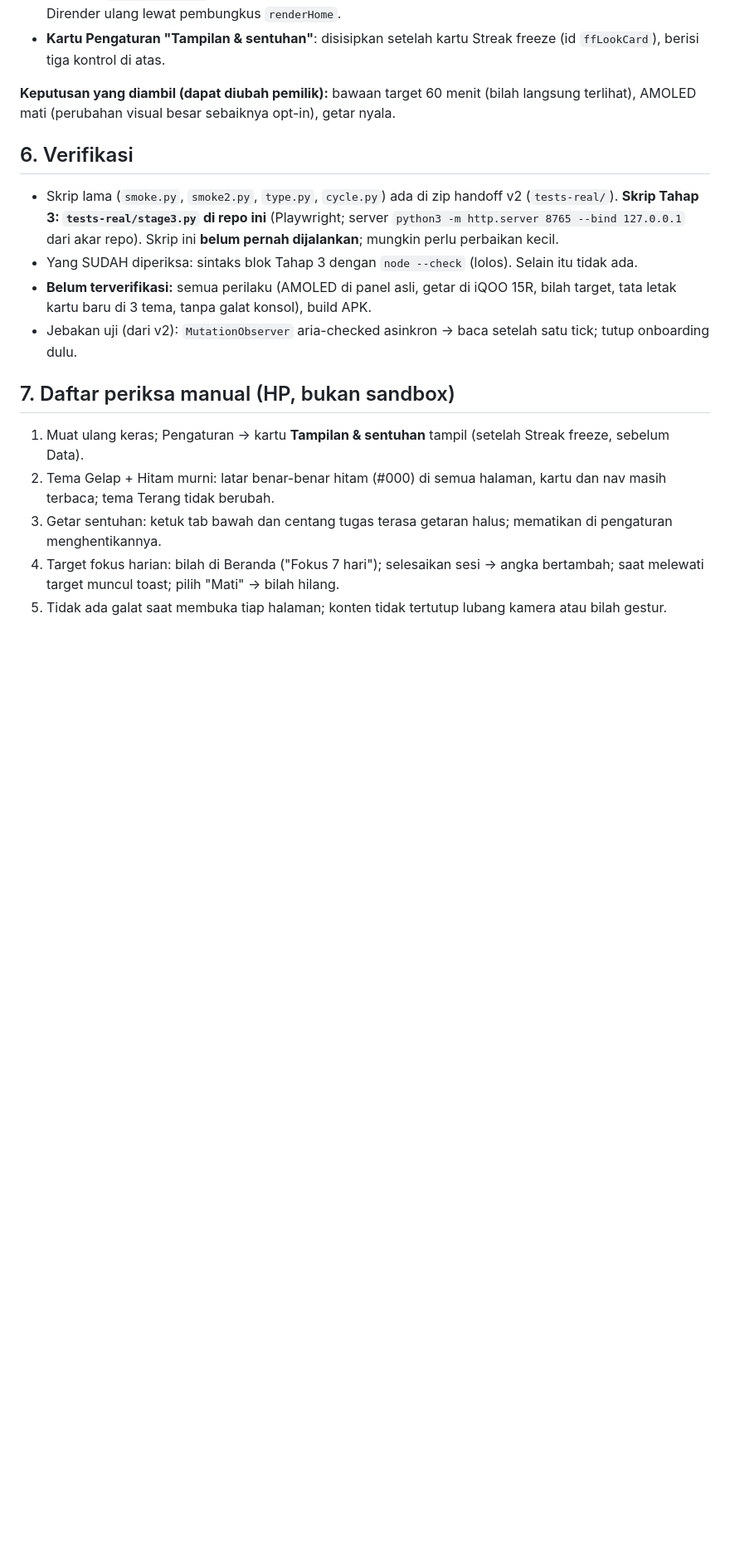
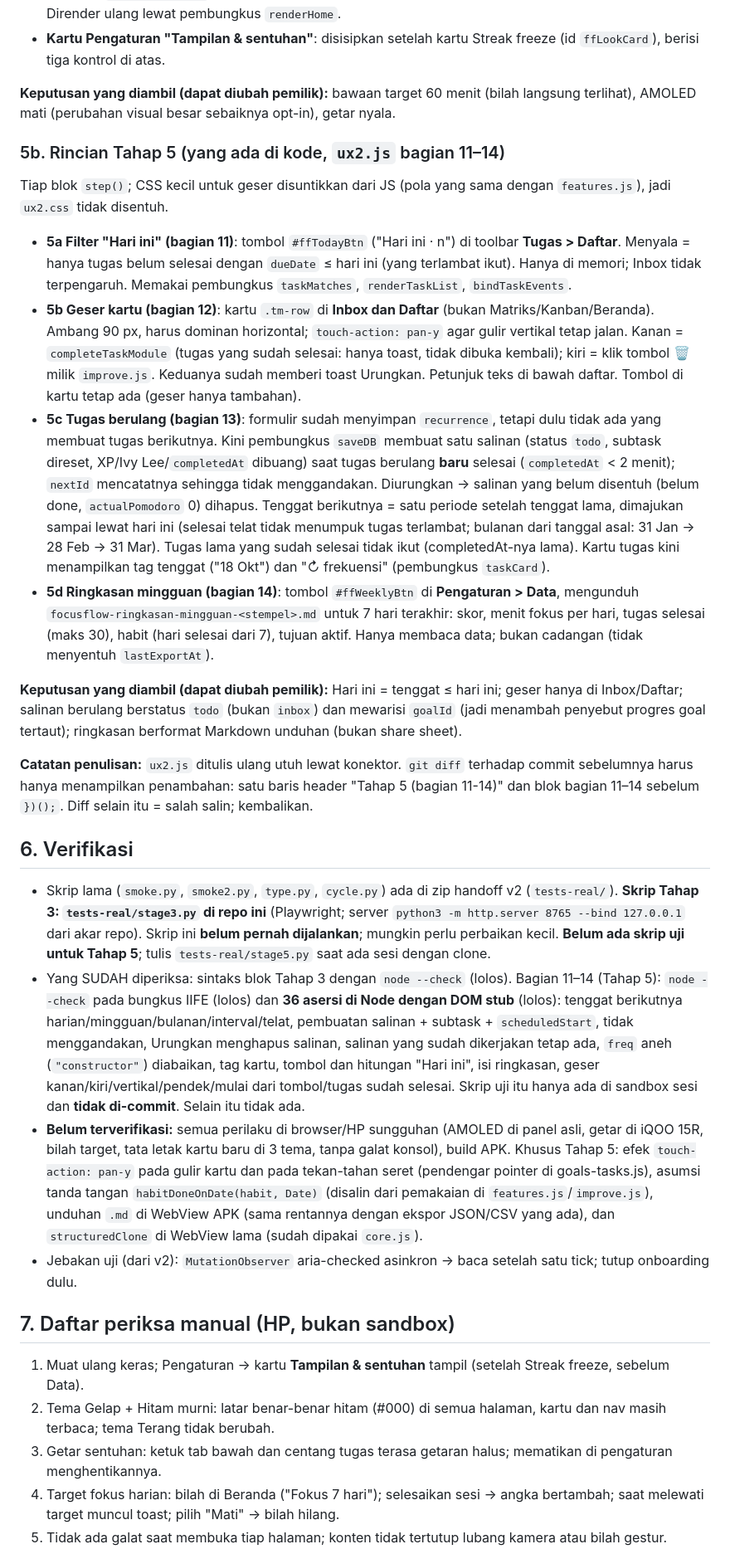
Before and after one commit to sherlocomp-cyber/focus-flow, a Markdown page: HANDOFF-focus-flow-v3.md, the part around one of its changes. Shown at 83% size. Rendered like a GitHub page; blank space fills up the shorter version.

Commit message:
Handoff v3: perbarui bagian 4 (Tahap 4 diblokir, Tahap 5 sebagian: 5a-5d belum diuji) + rincian, verifikasi, daftar periksa

```diff
--- a/HANDOFF-focus-flow-v3.md
+++ b/HANDOFF-focus-flow-v3.md
@@ -59,11 +59,24 @@ Semua di `ux2.js` bagian 8–10 dan `ux2.css` bagian 5 (tiap blok `step()`, kega
 
 **Keputusan yang diambil (dapat diubah pemilik):** bawaan target 60 menit (bilah langsung terlihat), AMOLED mati (perubahan visual besar sebaiknya opt-in), getar nyala.
 
+### 5b. Rincian Tahap 5 (yang ada di kode, `ux2.js` bagian 11–14)
+
+Tiap blok `step()`; CSS kecil untuk geser disuntikkan dari JS (pola yang sama dengan `features.js`), jadi `ux2.css` tidak disentuh.
+
+- **5a Filter "Hari ini" (bagian 11)**: tombol `#ffTodayBtn` ("Hari ini · n") di toolbar **Tugas > Daftar**. Menyala = hanya tugas belum selesai dengan `dueDate` ≤ hari ini (yang terlambat ikut). Hanya di memori; Inbox tidak terpengaruh. Memakai pembungkus `taskMatches`, `renderTaskList`, `bindTaskEvents`.
+- **5b Geser kartu (bagian 12)**: kartu `.tm-row` di **Inbox dan Daftar** (bukan Matriks/Kanban/Beranda). Ambang 90 px, harus dominan horizontal; `touch-action: pan-y` agar gulir vertikal tetap jalan. Kanan = `completeTaskModule` (tugas yang sudah selesai: hanya toast, tidak dibuka kembali); kiri = klik tombol 🗑 milik `improve.js`. Keduanya sudah memberi toast Urungkan. Petunjuk teks di bawah daftar. Tombol di kartu tetap ada (geser hanya tambahan).
+- **5c Tugas berulang (bagian 13)**: formulir sudah menyimpan `recurrence`, tetapi dulu tidak ada yang membuat tugas berikutnya. Kini pembungkus `saveDB` membuat satu salinan (status `todo`, subtask direset, XP/Ivy Lee/`completedAt` dibuang) saat tugas berulang **baru** selesai (`completedAt` < 2 menit); `nextId` mencatatnya sehingga tidak menggandakan. Diurungkan → salinan yang belum disentuh (belum done, `actualPomodoro` 0) dihapus. Tenggat berikutnya = satu periode setelah tenggat lama, dimajukan sampai lewat hari ini (selesai telat tidak menumpuk tugas terlambat; bulanan dari tanggal asal: 31 Jan → 28 Feb → 31 Mar). Tugas lama yang sudah selesai tidak ikut (completedAt-nya lama). Kartu tugas kini menampilkan tag tenggat ("18 Okt") dan "↻ frekuensi" (pembungkus `taskCard`).
+- **5d Ringkasan mingguan (bagian 14)**: tombol `#ffWeeklyBtn` di **Pengaturan > Data**, mengunduh `focusflow-ringkasan-mingguan-<stempel>.md` untuk 7 hari terakhir: skor, menit fokus per hari, tugas selesai (maks 30), habit (hari selesai dari 7), tujuan aktif. Hanya membaca data; bukan cadangan (tidak menyentuh `lastExportAt`).
+
+**Keputusan yang diambil (dapat diubah pemilik):** Hari ini = tenggat ≤ hari ini; geser hanya di Inbox/Daftar; salinan berulang berstatus `todo` (bukan `inbox`) dan mewarisi `goalId` (jadi menambah penyebut progres goal tertaut); ringkasan berformat Markdown unduhan (bukan share sheet).
+
+**Catatan penulisan:** `ux2.js` ditulis ulang utuh lewat konektor. `git diff` terhadap commit sebelumnya harus hanya menampilkan penambahan: satu baris header "Tahap 5 (bagian 11-14)" dan blok bagian 11–14 sebelum `})();`. Diff selain itu = salah salin; kembalikan.
+
 ## 6. Verifikasi
 
-- Skrip lama (`smoke.py`, `smoke2.py`, `type.py`, `cycle.py`) ada di zip handoff v2 (`tests-real/`). **Skrip Tahap 3: `tests-real/stage3.py` di repo ini** (Playwright; server `python3 -m http.server 8765 --bind 127.0.0.1` dari akar repo). Skrip ini **belum pernah dijalankan**; mungkin perlu perbaikan kecil.
-- Yang SUDAH diperiksa: sintaks blok Tahap 3 dengan `node --check` (lolos). Selain itu tidak ada.
-- **Belum terverifikasi:** semua perilaku (AMOLED di panel asli, getar di iQOO 15R, bilah target, tata letak kartu baru di 3 tema, tanpa galat konsol), build APK.
+- Skrip lama (`smoke.py`, `smoke2.py`, `type.py`, `cycle.py`) ada di zip handoff v2 (`tests-real/`). **Skrip Tahap 3: `tests-real/stage3.py` di repo ini** (Playwright; server `python3 -m http.server 8765 --bind 127.0.0.1` dari akar repo). Skrip ini **belum pernah dijalankan**; mungkin perlu perbaikan kecil. **Belum ada skrip uji untuk Tahap 5**; tulis `tests-real/stage5.py` saat ada sesi dengan clone.
+- Yang SUDAH diperiksa: sintaks blok Tahap 3 dengan `node --check` (lolos). Bagian 11–14 (Tahap 5): `node --check` pada bungkus IIFE (lolos) dan **36 asersi di Node dengan DOM stub** (lolos): tenggat berikutnya harian/mingguan/bulanan/interval/telat, pembuatan salinan + subtask + `scheduledStart`, tidak menggandakan, Urungkan menghapus salinan, salinan yang sudah dikerjakan tetap ada, `freq` aneh (`"constructor"`) diabaikan, tag kartu, tombol dan hitungan "Hari ini", isi ringkasan, geser kanan/kiri/vertikal/pendek/mulai dari tombol/tugas sudah selesai. Skrip uji itu hanya ada di sandbox sesi dan **tidak di-commit**. Selain itu tidak ada.
+- **Belum terverifikasi:** semua perilaku di browser/HP sungguhan (AMOLED di panel asli, getar di iQOO 15R, bilah target, tata letak kartu baru di 3 tema, tanpa galat konsol), build APK. Khusus Tahap 5: efek `touch-action: pan-y` pada gulir kartu dan pada tekan-tahan seret (pendengar pointer di goals-tasks.js), asumsi tanda tangan `habitDoneOnDate(habit, Date)` (disalin dari pemakaian di `features.js`/`improve.js`), unduhan `.md` di WebView APK (sama rentannya dengan ekspor JSON/CSV yang ada), dan `structuredClone` di WebView lama (sudah dipakai `core.js`).
 - Jebakan uji (dari v2): `MutationObserver` aria-checked asinkron → baca setelah satu tick; tutup onboarding dulu.
 
 ## 7. Daftar periksa manual (HP, bukan sandbox)
```
Also changed, not shown: other parts of HANDOFF-focus-flow-v3.md (+9 -4 lines).
